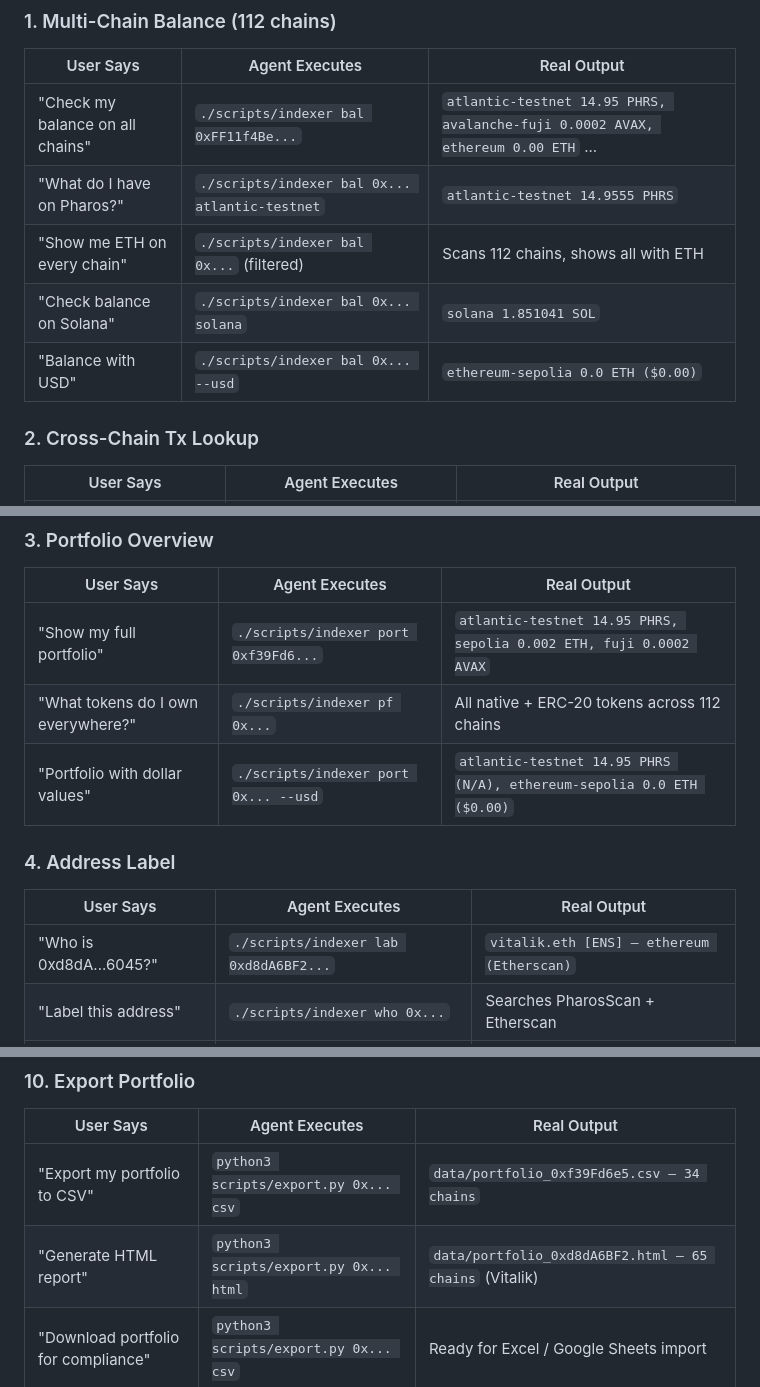
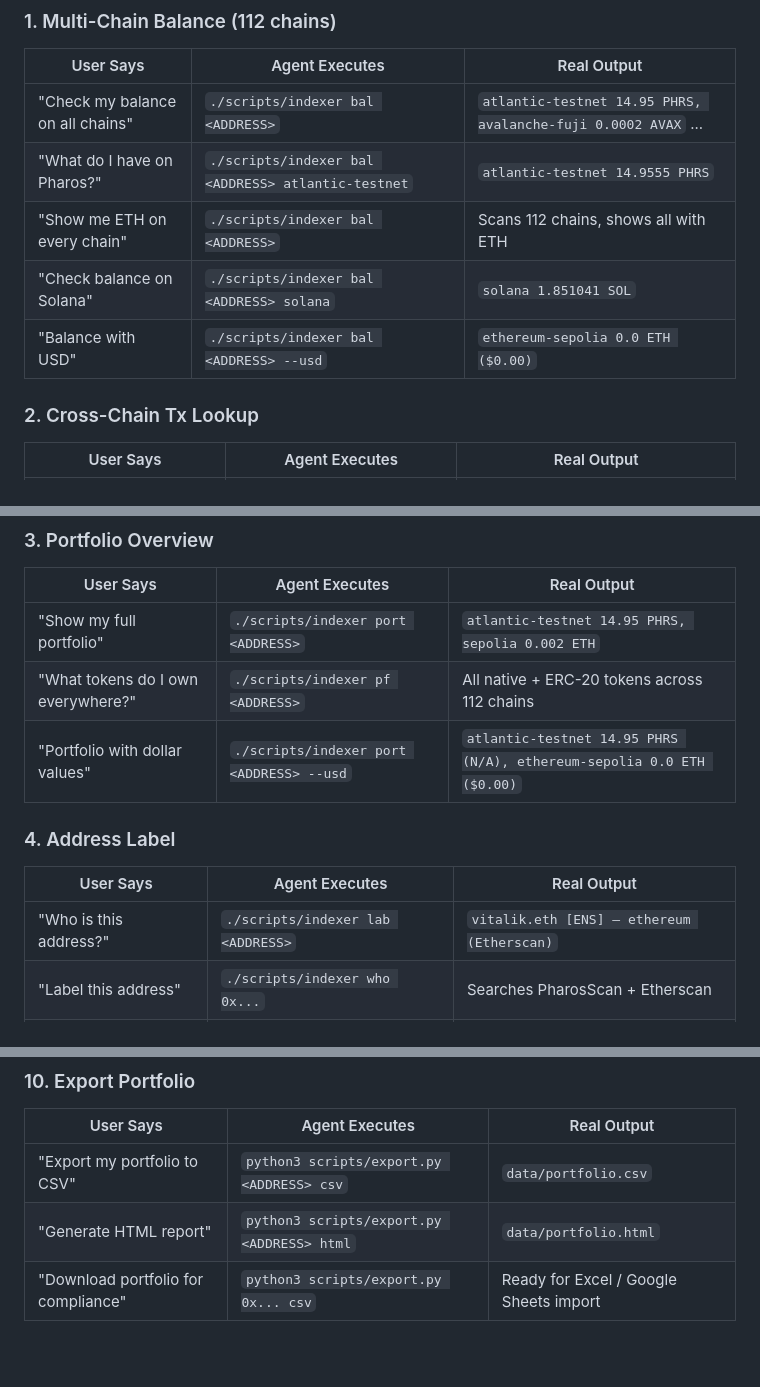
Before and after one commit to antidumpalways/pharos-crosschain-indexer, a Markdown page: README.md, 3 parts joined by grey strips. Drawn GitHub-style; blank space fills up the shorter version.

Commit message:
remove all mock addresses from README, replace with <YOUR_ADDRESS> / <ADDRESS> placeholders

```diff
--- a/README.md
+++ b/README.md
@@ -168,11 +168,11 @@ pharos-crosschain-indexer/          <-- YOUR SUBMISSION
 ### 1. Multi-Chain Balance (112 chains)
 | User Says | Agent Executes | Real Output |
 |---|---|---|
-| "Check my balance on all chains" | `./scripts/indexer bal 0xFF11f4Be...` | `atlantic-testnet 14.95 PHRS, avalanche-fuji 0.0002 AVAX, ethereum 0.00 ETH` ... |
-| "What do I have on Pharos?" | `./scripts/indexer bal 0x... atlantic-testnet` | `atlantic-testnet 14.9555 PHRS` |
-| "Show me ETH on every chain" | `./scripts/indexer bal 0x...` (filtered) | Scans 112 chains, shows all with ETH |
-| "Check balance on Solana" | `./scripts/indexer bal 0x... solana` | `solana 1.851041 SOL` |
-| "Balance with USD" | `./scripts/indexer bal 0x... --usd` | `ethereum-sepolia 0.0 ETH ($0.00)` |
+| "Check my balance on all chains" | `./scripts/indexer bal <ADDRESS>` | `atlantic-testnet 14.95 PHRS, avalanche-fuji 0.0002 AVAX` ... |
+| "What do I have on Pharos?" | `./scripts/indexer bal <ADDRESS> atlantic-testnet` | `atlantic-testnet 14.9555 PHRS` |
+| "Show me ETH on every chain" | `./scripts/indexer bal <ADDRESS>` | Scans 112 chains, shows all with ETH |
+| "Check balance on Solana" | `./scripts/indexer bal <ADDRESS> solana` | `solana 1.851041 SOL` |
+| "Balance with USD" | `./scripts/indexer bal <ADDRESS> --usd` | `ethereum-sepolia 0.0 ETH ($0.00)` |
 
 ### 2. Cross-Chain Tx Lookup
 | User Says | Agent Executes | Real Output |
@@ -184,14 +184,14 @@ pharos-crosschain-indexer/          <-- YOUR SUBMISSION
 ### 3. Portfolio Overview
 | User Says | Agent Executes | Real Output |
 |---|---|---|
-| "Show my full portfolio" | `./scripts/indexer port 0xf39Fd6...` | `atlantic-testnet 14.95 PHRS, sepolia 0.002 ETH, fuji 0.0002 AVAX` |
-| "What tokens do I own everywhere?" | `./scripts/indexer pf 0x...` | All native + ERC-20 tokens across 112 chains |
-| "Portfolio with dollar values" | `./scripts/indexer port 0x... --usd` | `atlantic-testnet 14.95 PHRS (N/A), ethereum-sepolia 0.0 ETH ($0.00)` |
+| "Show my full portfolio" | `./scripts/indexer port <ADDRESS>` | `atlantic-testnet 14.95 PHRS, sepolia 0.002 ETH` |
+| "What tokens do I own everywhere?" | `./scripts/indexer pf <ADDRESS>` | All native + ERC-20 tokens across 112 chains |
+| "Portfolio with dollar values" | `./scripts/indexer port <ADDRESS> --usd` | `atlantic-testnet 14.95 PHRS (N/A), ethereum-sepolia 0.0 ETH ($0.00)` |
 
 ### 4. Address Label
 | User Says | Agent Executes | Real Output |
 |---|---|---|
-| "Who is 0xd8dA...6045?" | `./scripts/indexer lab 0xd8dA6BF2...` | `vitalik.eth [ENS] — ethereum (Etherscan)` |
+| "Who is this address?" | `./scripts/indexer lab <ADDRESS>` | `vitalik.eth [ENS] — ethereum (Etherscan)` |
 | "Label this address" | `./scripts/indexer who 0x...` | Searches PharosScan + Etherscan |
 | "Is this a known contract?" | `./scripts/indexer label 0x...` | Returns verified contract name if found |
 
@@ -232,8 +232,8 @@ pharos-crosschain-indexer/          <-- YOUR SUBMISSION
 ### 10. Export Portfolio
 | User Says | Agent Executes | Real Output |
 |---|---|---|
-| "Export my portfolio to CSV" | `python3 scripts/export.py 0x... csv` | `data/portfolio_0xf39Fd6e5.csv — 34 chains` |
-| "Generate HTML report" | `python3 scripts/export.py 0x... html` | `data/portfolio_0xd8dA6BF2.html — 65 chains` (Vitalik) |
+| "Export my portfolio to CSV" | `python3 scripts/export.py <ADDRESS> csv` | `data/portfolio.csv` |
+| "Generate HTML report" | `python3 scripts/export.py <ADDRESS> html` | `data/portfolio.html` |
 | "Download portfolio for compliance" | `python3 scripts/export.py 0x... csv` | Ready for Excel / Google Sheets import |
 
 ### 11. Balance Snapshot
```
Also changed, not shown: other parts of README.md (+8 -8 lines).
